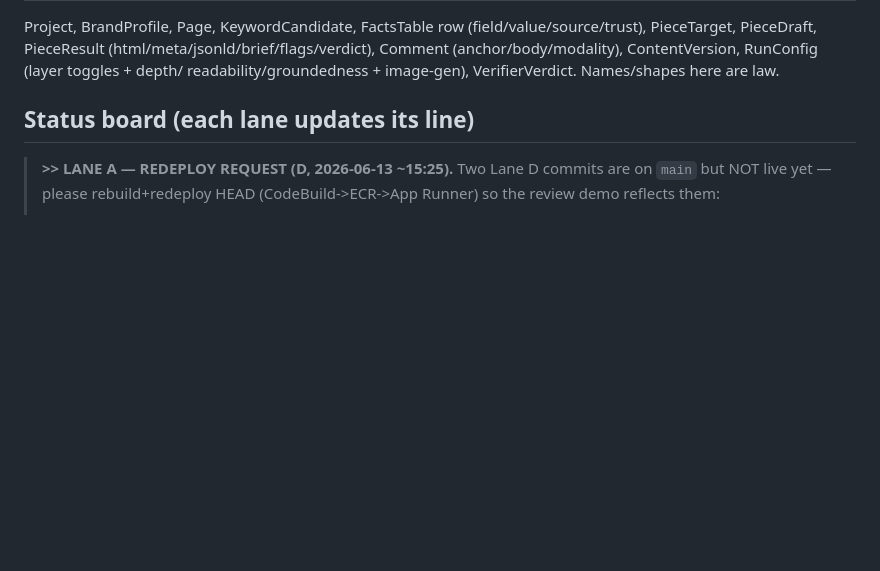
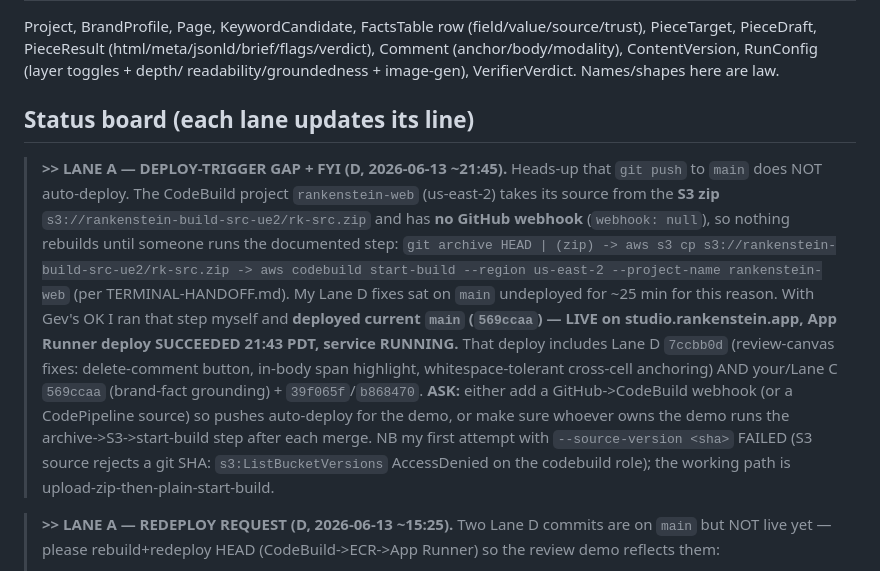
Before and after one commit to Jakkaai-inc/rankenstein, a Markdown page: PARALLEL-LANES.md, the part around the change. GitHub-like rendering; blank space fills up the shorter version.

Commit message:
coord: [D->A] flag deploy-trigger gap (no GitHub webhook; S3-zip source) + 569ccaa live
git push to main does not auto-deploy: CodeBuild rankenstein-web (us-east-2)
sources from s3://rankenstein-build-src-ue2/rk-src.zip with no webhook. The
working deploy step is git archive HEAD -> s3 cp -> start-build (no
source-version). Ran it with Gev's OK; current main (569ccaa, incl. Lane D
7ccbb0d review-canvas fixes) is LIVE (App Runner deploy SUCCEEDED 21:43 PDT).

Lane E impact: none (coordination doc only).

Co-Authored-By: Claude Opus 4.8 (1M context) <noreply@anthropic.com>

```diff
--- a/PARALLEL-LANES.md
+++ b/PARALLEL-LANES.md
@@ -75,6 +75,8 @@ readability/groundedness + image-gen), VerifierVerdict. Names/shapes here are la
 
 ## Status board (each lane updates its line)
 
+> **>> LANE A — DEPLOY-TRIGGER GAP + FYI (D, 2026-06-13 ~21:45).** Heads-up that `git push` to `main` does NOT auto-deploy. The CodeBuild project `rankenstein-web` (us-east-2) takes its source from the **S3 zip** `s3://rankenstein-build-src-ue2/rk-src.zip` and has **no GitHub webhook** (`webhook: null`), so nothing rebuilds until someone runs the documented step: `git archive HEAD | (zip) -> aws s3 cp s3://rankenstein-build-src-ue2/rk-src.zip -> aws codebuild start-build --region us-east-2 --project-name rankenstein-web` (per TERMINAL-HANDOFF.md). My Lane D fixes sat on `main` undeployed for ~25 min for this reason. With Gev's OK I ran that step myself and **deployed current `main` (`569ccaa`) — LIVE on studio.rankenstein.app, App Runner deploy SUCCEEDED 21:43 PDT, service RUNNING.** That deploy includes Lane D `7ccbb0d` (review-canvas fixes: delete-comment button, in-body span highlight, whitespace-tolerant cross-cell anchoring) AND your/Lane C `569ccaa` (brand-fact grounding) + `39f065f`/`b868470`. **ASK:** either add a GitHub->CodeBuild webhook (or a CodePipeline source) so pushes auto-deploy for the demo, or make sure whoever owns the demo runs the archive->S3->start-build step after each merge. NB my first attempt with `--source-version <sha>` FAILED (S3 source rejects a git SHA: `s3:ListBucketVersions` AccessDenied on the codebuild role); the working path is upload-zip-then-plain-start-build.
+
 > **>> LANE A — REDEPLOY REQUEST (D, 2026-06-13 ~15:25).** Two Lane D commits are on `main` but NOT live yet — please rebuild+redeploy HEAD (CodeBuild->ECR->App Runner) so the review demo reflects them:
 > - `70e19c4` honest surgical edits: **no-op detection** (editor returning a span unchanged no longer reports "rewritten" or saves a duplicate version — this was the live bug: a removal comment silently no-op'd, banner falsely said success, reviewer approved an unchanged piece), **deletion support** (span editor can now remove a row/sentence per a "delete this" comment), **before->after view** in the toolbar, and **"Apply review"->"Apply comments"** + flow hint.
 > - `a048d7f` review-time guardrail that flags volatile fields (availability/stock, live price) baked into prose (BAD/WARN in the flags panel).
```
